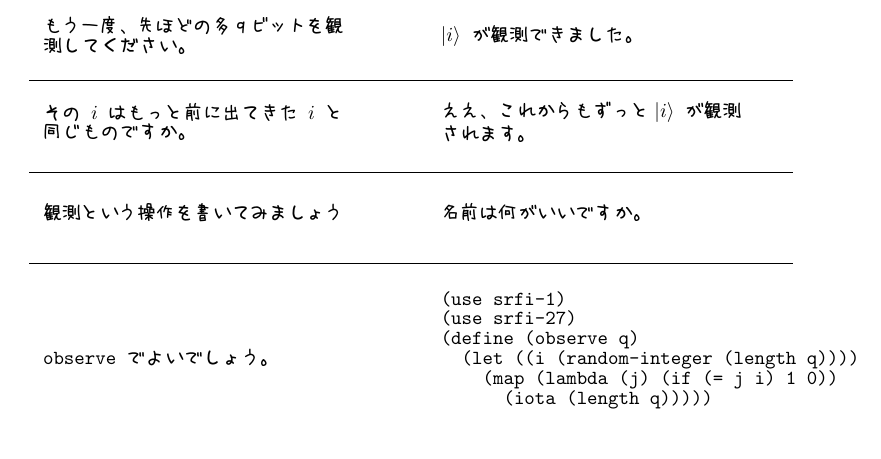
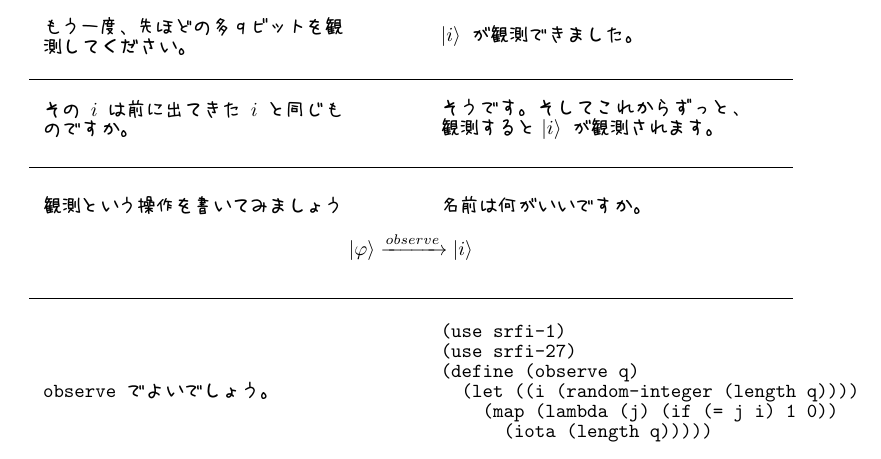
Before and after one commit to alice-lips/working, a LaTeX book (c88/take3/main.tex, which reads c88/take3/qscheme/1.tex): part of page 10 of 22, cut so that both start at the same text. The pictures show the PDF file c88/take3/main.pdf that the author committed with the source.

Commit message:
bug fixed

```diff
--- a/c88/take3/qscheme/1.tex
+++ b/c88/take3/qscheme/1.tex
@@ -233,13 +233,16 @@
   $\ket{i}$ が観測できました。
 }
 \page{
-  その $i$ はもっと前に出てきた $i$ と同じものですか。
+  その $i$ は前に出てきた $i$ と同じものですか。
 }{
-  ええ、これからもずっと
+  そうです。
+  そしてこれからずっと、観測すると
   $\ket{i}$ が観測されます。
 }
 
 \page{観測という操作を書いてみましょう}{名前は何がいいですか。}
+
+$$\ket{\varphi} \xrightarrow{observe} \ket{i}$$
 
 \hline
 \begin{minipage}{.01\hsize}
```
Also changed, not shown: c88/take3/main.pdf.
